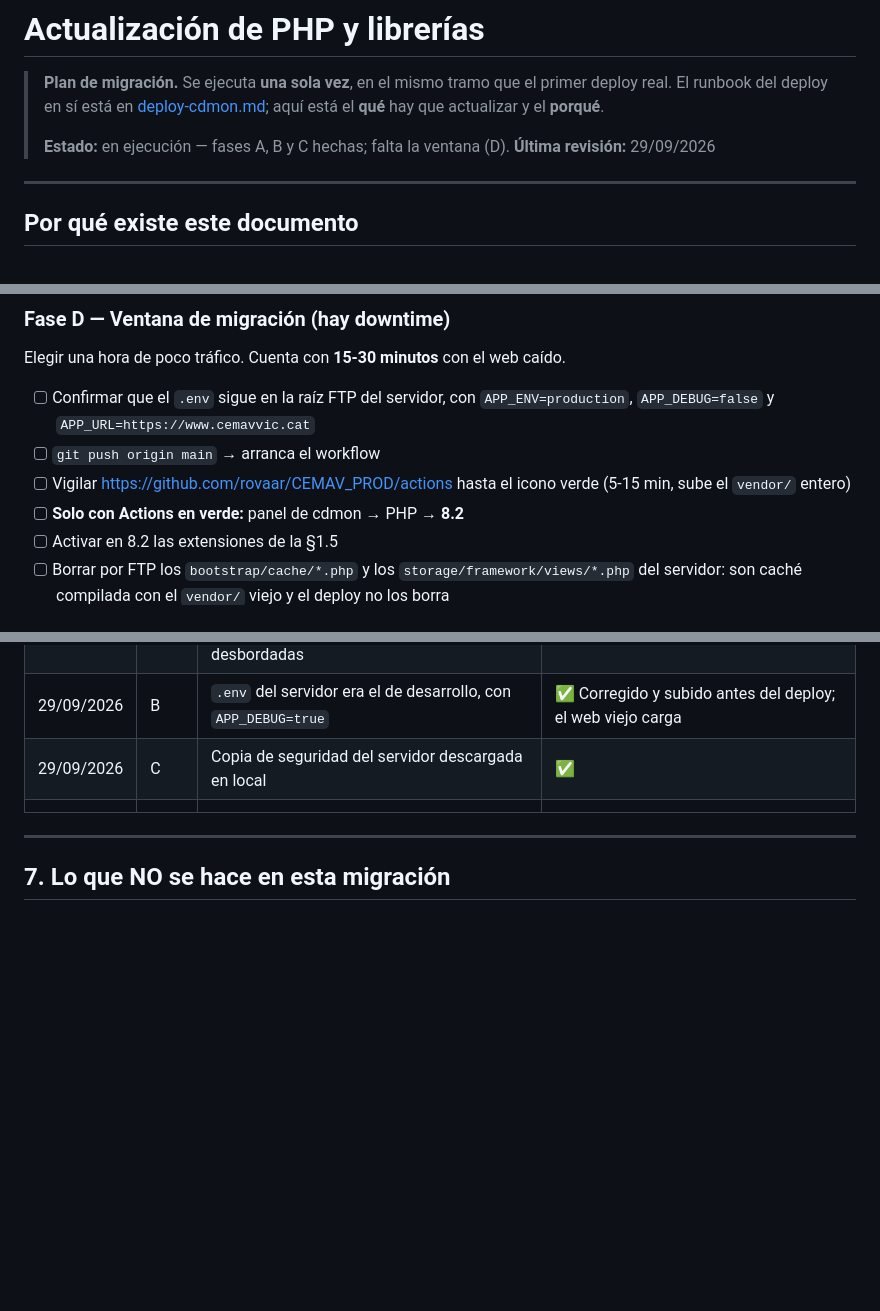
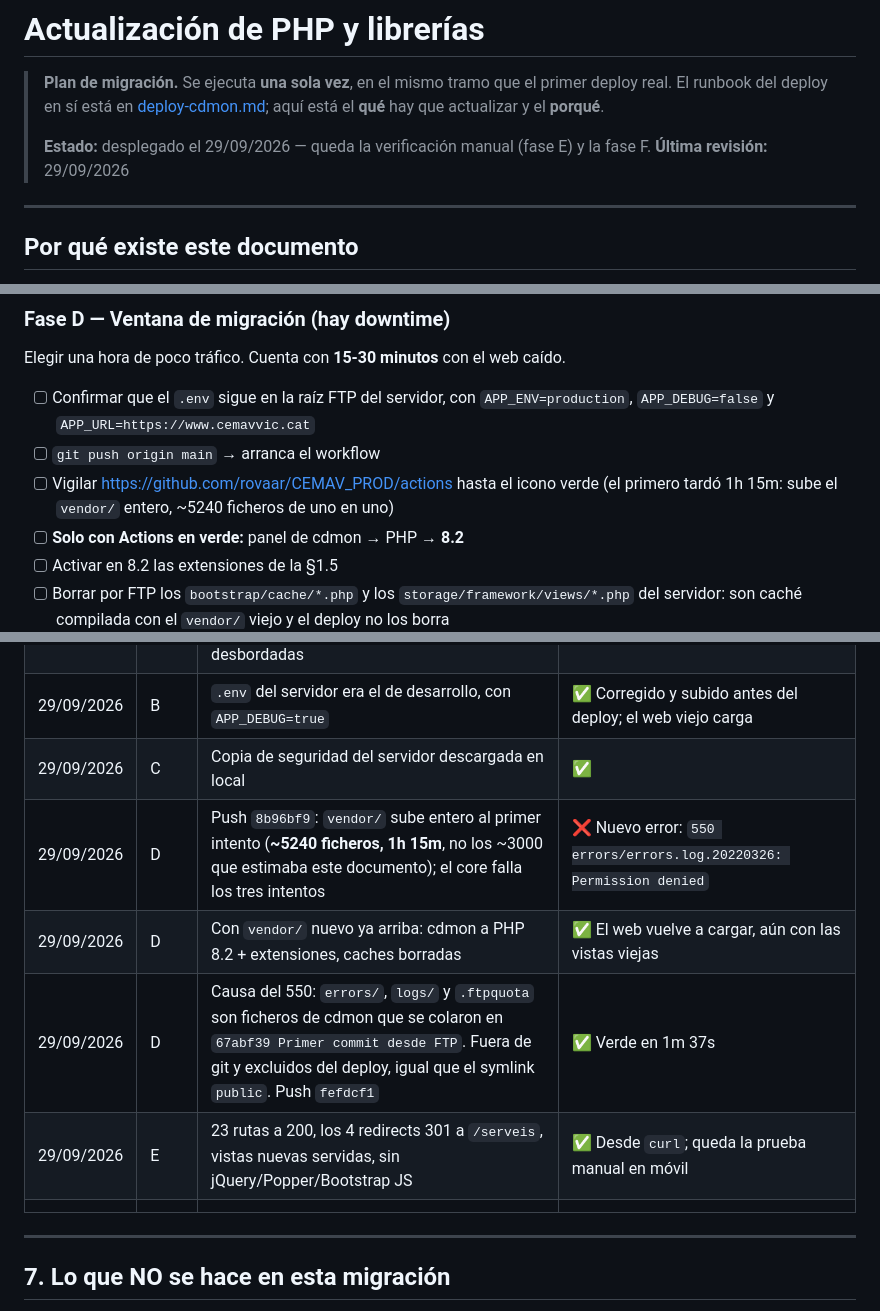
Before and after one commit to rovaar/CEMAV_PROD, a Markdown page: docs/actualizacion-dependencias.md, 3 parts joined by grey strips. GitHub-like rendering; blank space fills up the shorter version.

Commit message:
docs: registre del primer desplegament a cdmon
Co-Authored-By: Claude Opus 5.5 <noreply@anthropic.com>

```diff
--- a/docs/actualizacion-dependencias.md
+++ b/docs/actualizacion-dependencias.md
@@ -4,7 +4,7 @@
 > deploy real. El runbook del deploy en sí está en [deploy-cdmon.md](deploy-cdmon.md);
 > aquí está el **qué** hay que actualizar y el **porqué**.
 >
-> **Estado:** en ejecución — fases A, B y C hechas; falta la ventana (D).
+> **Estado:** desplegado el 29/09/2026 — queda la verificación manual (fase E) y la fase F.
 > **Última revisión:** 29/09/2026
 
 ---
@@ -429,7 +429,7 @@ Elegir una hora de poco tráfico. Cuenta con **15-30 minutos** con el web caído
       `APP_ENV=production`, `APP_DEBUG=false` y `APP_URL=https://www.cemavvic.cat`
 - [ ] `git push origin main` → arranca el workflow
 - [ ] Vigilar https://github.com/rovaar/CEMAV_PROD/actions hasta el icono verde
-      (5-15 min, sube el `vendor/` entero)
+      (el primero tardó 1h 15m: sube el `vendor/` entero, ~5240 ficheros de uno en uno)
 - [ ] **Solo con Actions en verde:** panel de cdmon → PHP → **8.2**
 - [ ] Activar en 8.2 las extensiones de la §1.5
 - [ ] Borrar por FTP los `bootstrap/cache/*.php` y los `storage/framework/views/*.php`
@@ -469,6 +469,10 @@ es lo que faltó la primera vez que se intentó el cambio de PHP.
 | 29/09/2026 | A | Segunda prueba en móvil: portadas de especialidades, serveis y sobre CEMAV desbordadas | ✅ Corregido (`4aa705c`) |
 | 29/09/2026 | B | `.env` del servidor era el de desarrollo, con `APP_DEBUG=true` | ✅ Corregido y subido antes del deploy; el web viejo carga |
 | 29/09/2026 | C | Copia de seguridad del servidor descargada en local | ✅ |
+| 29/09/2026 | D | Push `8b96bf9`: `vendor/` sube entero al primer intento (**~5240 ficheros, 1h 15m**, no los ~3000 que estimaba este documento); el core falla los tres intentos | ❌ Nuevo error: `550 errors/errors.log.20220326: Permission denied` |
+| 29/09/2026 | D | Con `vendor/` nuevo ya arriba: cdmon a PHP 8.2 + extensiones, caches borradas | ✅ El web vuelve a cargar, aún con las vistas viejas |
+| 29/09/2026 | D | Causa del 550: `errors/`, `logs/` y `.ftpquota` son ficheros de cdmon que se colaron en `67abf39 Primer commit desde FTP`. Fuera de git y excluidos del deploy, igual que el symlink `public`. Push `fefdcf1` | ✅ Verde en 1m 37s |
+| 29/09/2026 | E | 23 rutas a 200, los 4 redirects 301 a `/serveis`, vistas nuevas servidas, sin jQuery/Popper/Bootstrap JS | ✅ Desde `curl`; queda la prueba manual en móvil |
 | | | | |
 
 ---
```
